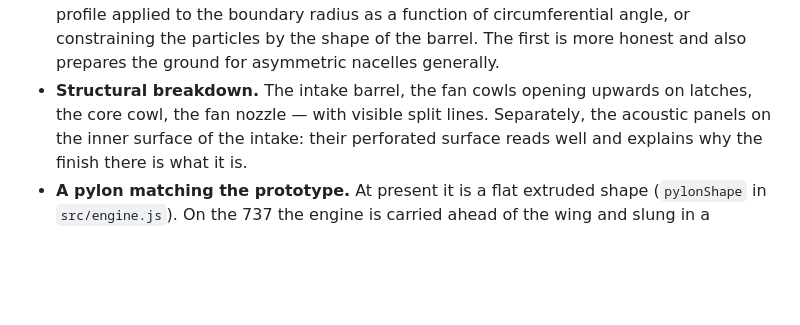
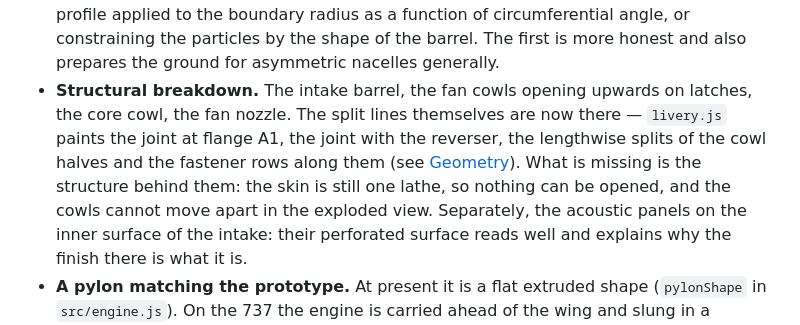
Before and after one commit to jubbon/jet-engine-3d, a Markdown page: docs/09-backlog.md, the part around the change. GitHub-like rendering; blank space fills up the shorter version.

Commit message:
Say which part of the nacelle breakdown the painted joints cover
BL-20 listed "with visible split lines" among the things still missing.
The lines are there now - livery.js paints the joint at flange A1, the
joint with the reverser, the lengthwise splits of the cowl halves and the
fastener rows - so the entry as written sends the next reader looking for
work that is already done.

What is genuinely still missing is the structure behind them: the skin is
one lathe, nothing opens, and the cowls cannot move apart in the exploded
view. That is the part worth keeping in the backlog, and it is now what
the bullet asks for.

Co-Authored-By: Claude Opus 5 (1M context) <noreply@anthropic.com>
Claude-Session: https://claude.ai/code/session_01JRqAurLuC8y3AfXBZ1KLSM

```diff
--- a/docs/09-backlog.md
+++ b/docs/09-backlog.md
@@ -654,7 +654,12 @@ defect.
   of the barrel. The first is more honest and also prepares the ground for
   asymmetric nacelles generally.
 * **Structural breakdown.** The intake barrel, the fan cowls opening upwards on
-  latches, the core cowl, the fan nozzle — with visible split lines. Separately,
+  latches, the core cowl, the fan nozzle. The split lines themselves are now
+  there — `livery.js` paints the joint at flange A1, the joint with the
+  reverser, the lengthwise splits of the cowl halves and the fastener rows along
+  them (see [Geometry](02-geometry.md#markings-on-the-skin)). What is missing is
+  the structure behind them: the skin is still one lathe, so nothing can be
+  opened, and the cowls cannot move apart in the exploded view. Separately,
   the acoustic panels on the inner surface of the intake: their perforated
   surface reads well and explains why the finish there is what it is.
 * **A pylon matching the prototype.** At present it is a flat extruded shape
```
